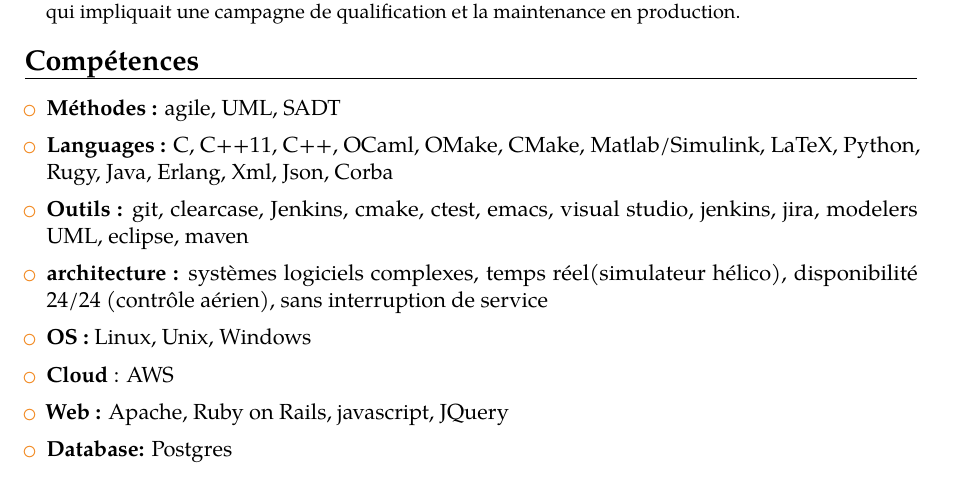
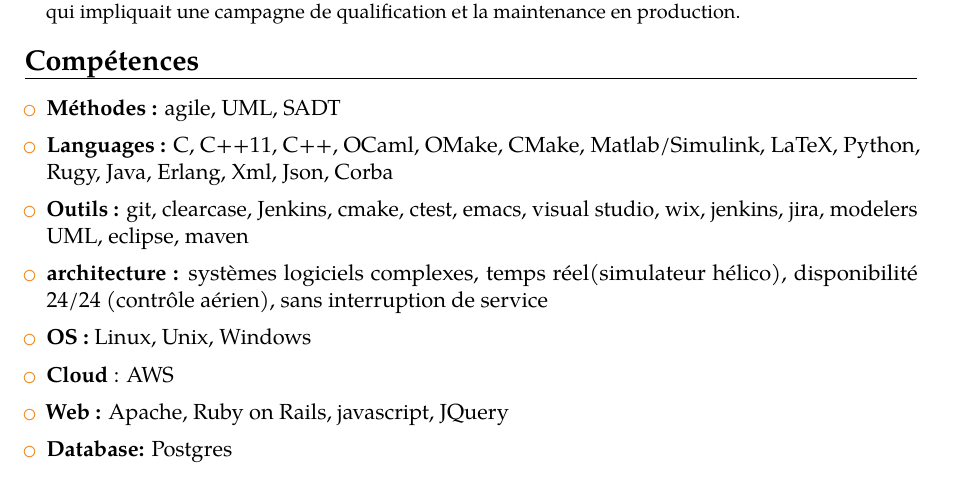
Before and after one commit to laurentcarrie/jubilant-memory, a LaTeX CV (main.tex, which reads competences.tex): part of page 3 of 4, cut so that both start at the same text. Compiled offline with pdfLaTeX; a LaTeX package or settings file that is missing is left out.

Commit message:
ajout wix

```diff
--- a/competences.tex
+++ b/competences.tex
@@ -9,7 +9,7 @@
 {Languages :}{C, C++11, C++, OCaml, OMake, CMake, Matlab/Simulink, LaTeX, Python, Rugy, Java, Erlang, Xml, Json, Corba}
 
 \myitem
-{Outils :}{git, clearcase, Jenkins, cmake, ctest, emacs, visual studio, jenkins, jira, modelers UML, eclipse, maven}
+{Outils :}{git, clearcase, Jenkins, cmake, ctest, emacs, visual studio, wix, jenkins, jira, modelers UML, eclipse, maven}
 
 \myitem
 {architecture :}{systèmes logiciels complexes, temps réel(simulateur hélico), disponibilité 24/24 (contrôle aérien), sans interruption de service}
```
